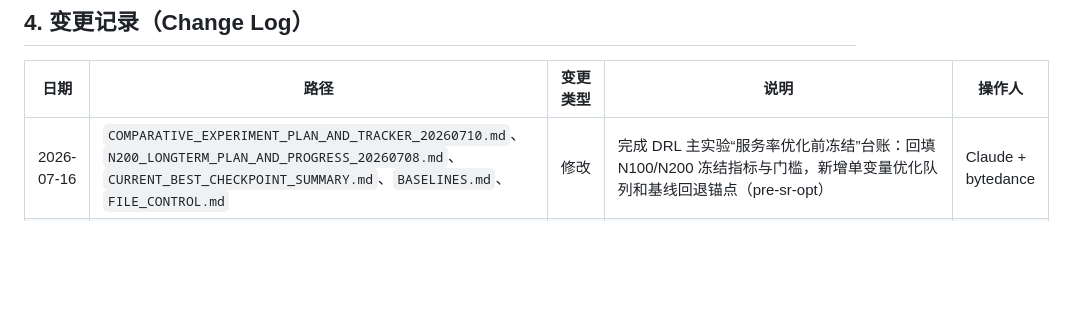
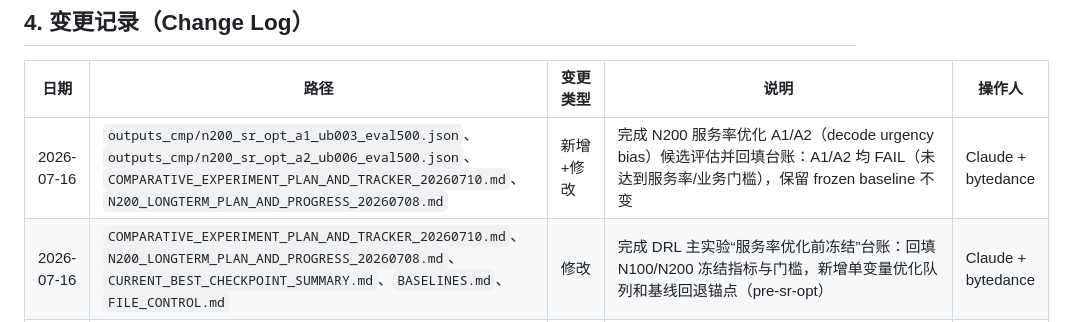
Before and after one commit to likkkyu/Selective-SARP-TW-v1.1, a Markdown page: FILE_CONTROL.md, the part around the change. Rendered like a GitHub page; blank space fills up the shorter version.

```diff
--- a/FILE_CONTROL.md
+++ b/FILE_CONTROL.md
@@ -59,6 +59,7 @@
 
 | 日期 | 路径 | 变更类型 | 说明 | 操作人 |
 |---|---|---|---|---|
+| 2026-07-16 | `outputs_cmp/n200_sr_opt_a1_ub003_eval500.json`、`outputs_cmp/n200_sr_opt_a2_ub006_eval500.json`、`COMPARATIVE_EXPERIMENT_PLAN_AND_TRACKER_20260710.md`、`N200_LONGTERM_PLAN_AND_PROGRESS_20260708.md` | 新增+修改 | 完成 N200 服务率优化 A1/A2（decode urgency bias）候选评估并回填台账：A1/A2 均 FAIL（未达到服务率/业务门槛），保留 frozen baseline 不变 | Claude + bytedance |
 | 2026-07-16 | `COMPARATIVE_EXPERIMENT_PLAN_AND_TRACKER_20260710.md`、`N200_LONGTERM_PLAN_AND_PROGRESS_20260708.md`、`CURRENT_BEST_CHECKPOINT_SUMMARY.md`、`BASELINES.md`、`FILE_CONTROL.md` | 修改 | 完成 DRL 主实验“服务率优化前冻结”台账：回填 N100/N200 冻结指标与门槛，新增单变量优化队列和基线回退锚点（pre-sr-opt） | Claude + bytedance |
 | 2026-07-12 | `baseline_utils.py`、`ga_mcvrppdtw.py`、`sa_mcvrppdtw.py` | 修改 | 完成 GA/SA 与 DRL 的协议对齐升级：新增 `protocol_version/comparable_to_drl`、硬违约统计(`hard_violation_*`)与 aligned cost 机制；支持 `--eval_protocol drl_aligned_v1` 与 `--no-fill-missing-orders`，用于公平主表对比 | Claude + bytedance |
 | 2026-07-12 | `outputs_cmp/*_aligned_smoke*.json`、`outputs_cmp/*_legacy_smoke*.json` | 新增（验证产物） | 新增 GA/SA 对齐协议 smoke 验证结果（N25），用于验证“硬违约可见化 + comparable 标记”生效，不直接进入论文主表 | Claude |
```
Also changed, not shown: COMPARATIVE_EXPERIMENT_PLAN_AND_TRACKER_20260710.md (+2 -0 lines), N200_LONGTERM_PLAN_AND_PROGRESS_20260708.md (+4 -1 lines).
